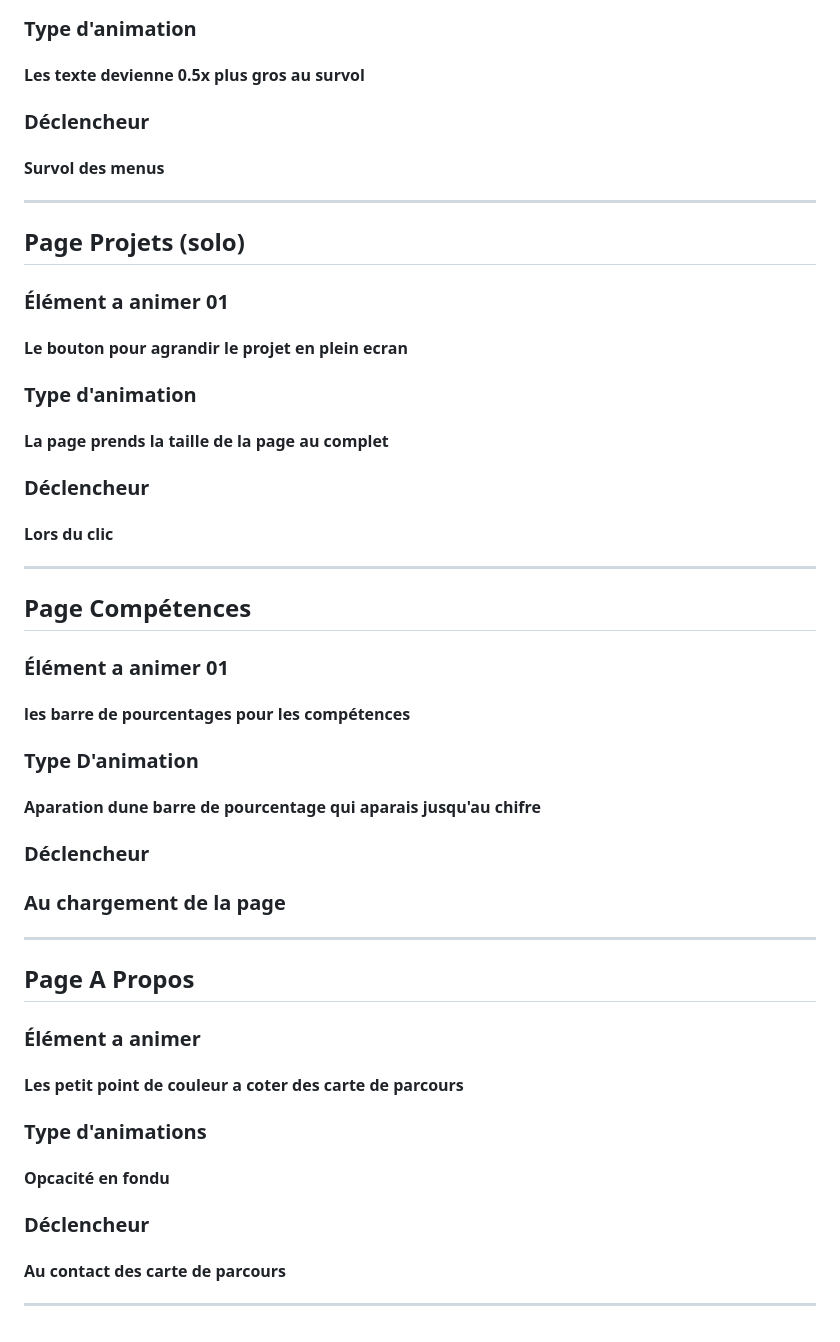
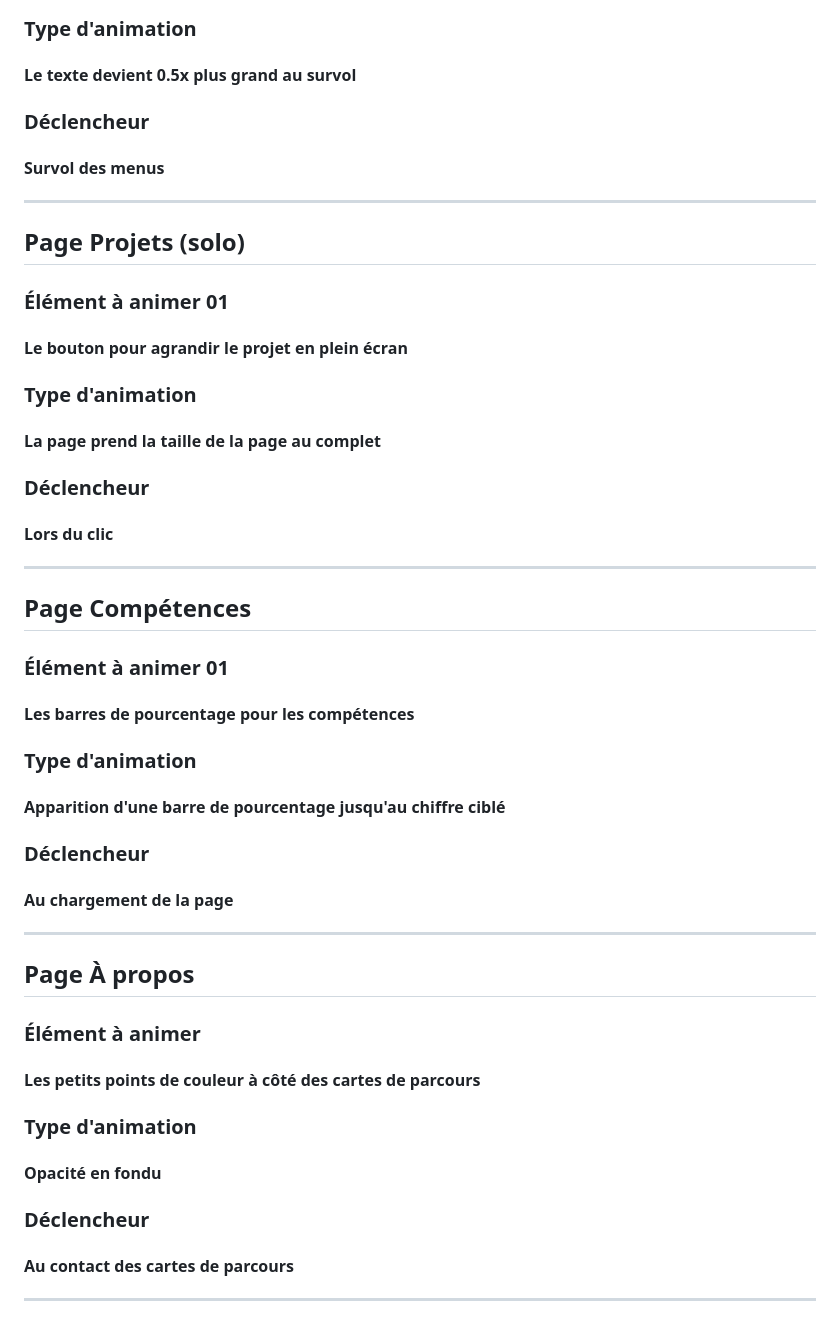
Before and after one commit to XavierMartineau/portfolio-xavier-martineau, a Markdown page: documentation/PLANIFICATION.md, the part around one of its changes. GitHub-like rendering.

```diff
--- a/documentation/PLANIFICATION.md
+++ b/documentation/PLANIFICATION.md
@@ -154,7 +154,7 @@
 
 ### Type d'animation
 
-#### Les texte devienne 0.5x plus gros au survol
+#### Le texte devient 0.5x plus grand au survol
 
 ### Déclencheur
 
@@ -164,13 +164,13 @@
 
 ## Page Projets (solo)
 
-### Élément a animer 01
+### Élément à animer 01
 
-#### Le bouton pour agrandir le projet en plein ecran
+#### Le bouton pour agrandir le projet en plein écran
 
 ### Type d'animation
 
-#### La page prends la taille de la page au complet
+#### La page prend la taille de la page au complet
 
 ### Déclencheur
 
@@ -180,32 +180,32 @@
 
 ## Page Compétences
 
-### Élément a animer 01
+### Élément à animer 01
 
-#### les barre de pourcentages pour les compétences
+#### Les barres de pourcentage pour les compétences
 
-### Type D'animation
+### Type d'animation
 
-#### Aparation dune barre de pourcentage qui aparais jusqu'au chifre
+#### Apparition d'une barre de pourcentage jusqu'au chiffre ciblé
 
 ### Déclencheur
 
-### Au chargement de la page
+#### Au chargement de la page
 
 ---
 
-## Page A Propos
+## Page À propos
 
-### Élément a animer
+### Élément à animer
 
-#### Les petit point de couleur a coter des carte de parcours
+#### Les petits points de couleur à côté des cartes de parcours
 
-### Type d'animations
+### Type d'animation
 
-#### Opcacité en fondu
+#### Opacité en fondu
 
 ### Déclencheur
 
-#### Au contact des carte de parcours
+#### Au contact des cartes de parcours
 
 ---
```
Also changed, not shown: other parts of documentation/PLANIFICATION.md (+43 -43 lines).
